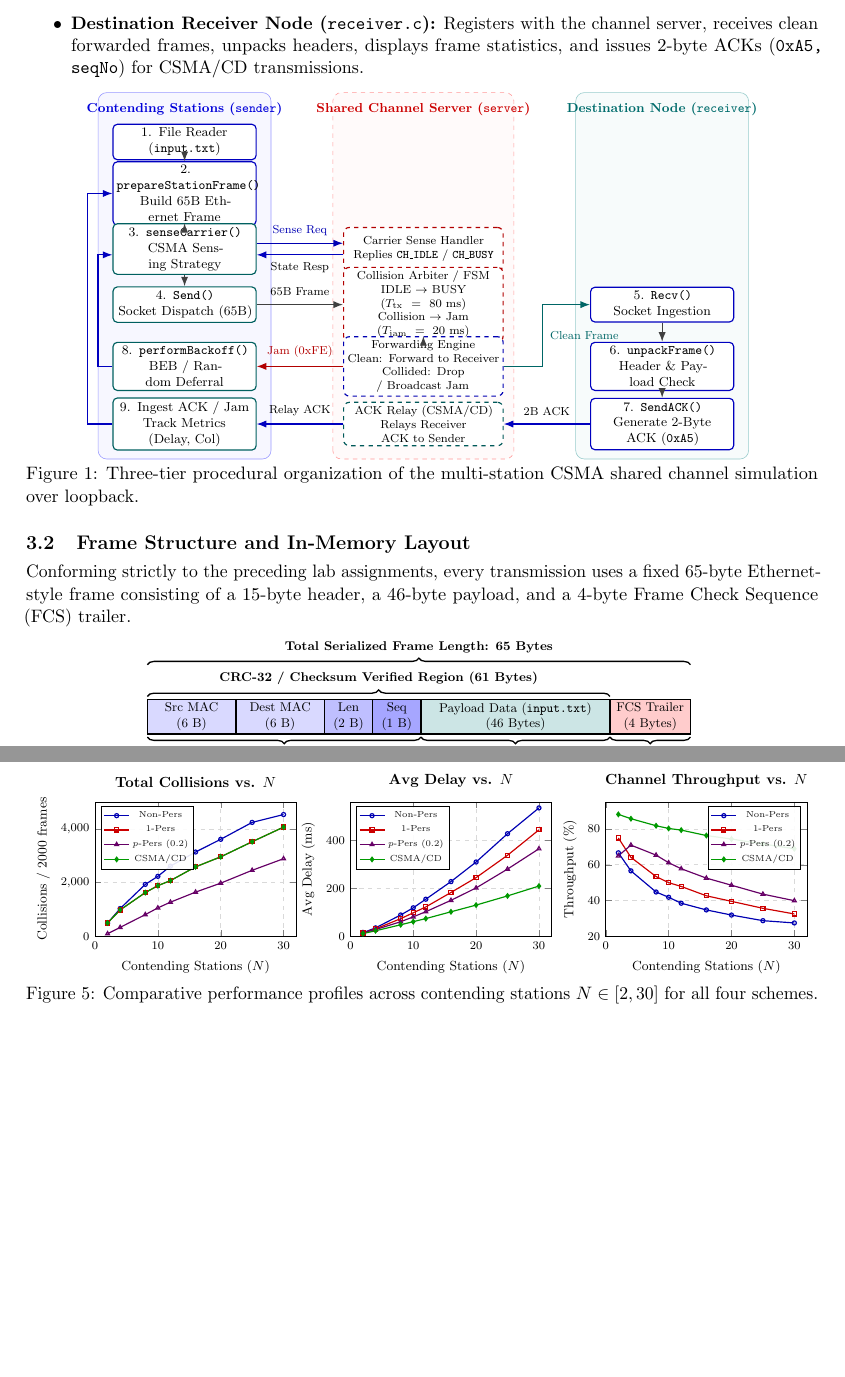
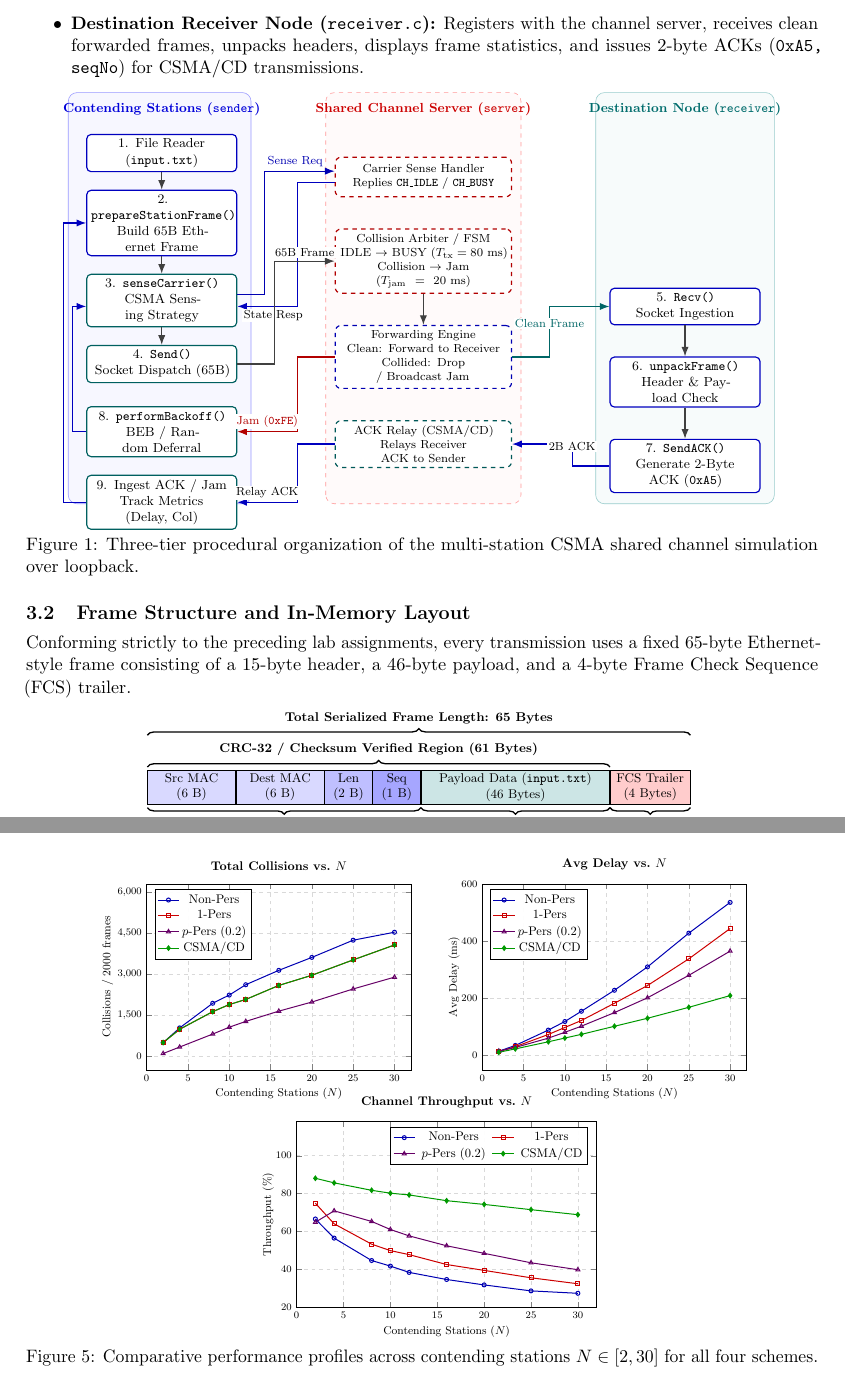
Before and after one commit to mandeep-shaw-1729/Networks-Lab, a LaTeX problem sheet (Assignment3/report.tex): two parts of pages 6 and 10 of 13, joined at a grey line, cut so that both start at the same text, the shorter picture padded with empty space. Compiled offline with pdfLaTeX.

Commit message:
corrected Assignment3 & 4 report

```diff
--- a/Assignment3/report.tex
+++ b/Assignment3/report.tex
@@ -276,77 +276,89 @@ The medium access emulation environment is structured as a modular 3-tier client
 
 \begin{figure}[H]
     \centering
-    \resizebox{0.86\textwidth}{!}{%
+    \resizebox{0.92\textwidth}{!}{%
     \begin{tikzpicture}[
         font=\footnotesize,
         >=Latex,
-        block/.style={rectangle, draw=blue!75!black, fill=white, thick, rounded corners=3pt, minimum height=0.72cm, text width=3.3cm, align=center, inner sep=2.5pt},
-        proc/.style={rectangle, draw=teal!75!black, fill=white, thick, rounded corners=3pt, minimum height=0.72cm, text width=3.3cm, align=center, inner sep=2.5pt},
-        chan/.style={rectangle, draw=red!70!black, fill=white, thick, dashed, rounded corners=4pt, minimum height=1.05cm, text width=3.7cm, align=center, font=\scriptsize, inner sep=2.5pt},
+        node distance=0.42cm,
+        block/.style={rectangle, draw=blue!75!black, fill=white, thick, rounded corners=3pt, minimum height=0.8cm, text width=3.4cm, align=center, inner sep=3pt},
+        proc/.style={rectangle, draw=teal!75!black, fill=white, thick, rounded corners=3pt, minimum height=0.8cm, text width=3.4cm, align=center, inner sep=3pt},
+        chan/.style={rectangle, draw=red!70!black, fill=white, thick, dashed, rounded corners=4pt, minimum height=0.95cm, text width=4.0cm, align=center, font=\scriptsize, inner sep=3.5pt},
         arrow/.style={->, thick, draw=black!75},
         retarrow/.style={->, thick, draw=blue!75!black}
     ]
+        % ==================== CONTAINER HEADER LABELS ====================
+        \node[font=\bfseries\footnotesize, text=blue!85!black] (h_send) at (1.7, 5.2) {Contending Stations (\texttt{sender})};
+        \node[font=\bfseries\footnotesize, text=red!80!black]  (h_serv) at (8.0, 5.2) {Shared Channel Server (\texttt{server})};
+        \node[font=\bfseries\footnotesize, text=teal!85!black] (h_recv) at (14.3, 5.2) {Destination Node (\texttt{receiver})};
+
+        % ==================== SENDERS (x = 1.7) ====================
+        \node[block, below=0.3cm of h_send]  (input)   {1. File Reader\\(\texttt{input.txt})};
+        \node[block, below=of input]         (frame)   {2. \texttt{prepareStationFrame()}\\Build 65B Ethernet Frame};
+        \node[proc,  below=of frame]         (sense)   {3. \texttt{senseCarrier()}\\CSMA Sensing Strategy};
+        \node[proc,  below=of sense]         (send)    {4. \texttt{Send()}\\Socket Dispatch (65B)};
+        \node[proc,  below=0.55cm of send]   (backoff) {8. \texttt{performBackoff()}\\BEB / Random Deferral};
+        \node[proc,  below=of backoff]       (resp)    {9. Ingest ACK / Jam\\Track Metrics (Delay, Col)};
+
+        % ==================== CHANNEL SERVER (x = 8.0) ====================
+        % Utilizing full vertical height of the server container
+        \node[chan, below=0.85cm of h_serv]  (c_sense) {Carrier Sense Handler\\Replies \texttt{CH\_IDLE} / \texttt{CH\_BUSY}};
+        \node[chan, below=0.75cm of c_sense] (c_arb)   {Collision Arbiter / FSM\\IDLE $\to$ BUSY ($T_{\text{tx}} = 80$ ms)\\Collision $\to$ Jam ($T_{\text{jam}} = 20$ ms)};
+        \node[chan, draw=blue!70!black, below=0.75cm of c_arb] (c_fwd) {Forwarding Engine\\Clean: Forward to Receiver\\Collided: Drop / Broadcast Jam};
+        \node[chan, draw=teal!70!black, below=0.75cm of c_fwd] (c_ack) {ACK Relay (CSMA/CD)\\Relays Receiver ACK to Sender};
+
+        % ==================== RECEIVER (x = 14.3) ====================
+        \node[block] (rrecv) at (14.3, 0.45)           {5. \texttt{Recv()}\\Socket Ingestion};
+        \node[block, below=0.75cm of rrecv]  (runpack) {6. \texttt{unpackFrame()}\\Header \& Payload Check};
+        \node[block, below=0.75cm of runpack](rack)    {7. \texttt{SendACK()}\\Generate 2-Byte ACK (\texttt{0xA5})};
+
         % ==================== BACKGROUND CONTAINERS ====================
         \begin{scope}[on background layer]
-            \draw[draw=blue!40, fill=blue!3, rounded corners=6pt] (-0.4, -4.1) rectangle (3.8, 4.8);
-            \draw[draw=red!40, fill=red!2, dashed, rounded corners=6pt] (5.3, -4.1) rectangle (9.7, 4.8);
-            \draw[draw=teal!40, fill=teal!3, rounded corners=6pt] (11.2, -4.1) rectangle (15.4, 4.8);
+            \draw[draw=blue!40, fill=blue!3, rounded corners=6pt] (-0.55, -4.3) rectangle (3.85, 5.6);
+            \draw[draw=red!40, fill=red!2, dashed, rounded corners=6pt] (5.65, -4.3) rectangle (10.35, 5.6);
+            \draw[draw=teal!40, fill=teal!3, rounded corners=6pt] (12.15, -4.3) rectangle (16.45, 5.6);
         \end{scope}
 
-        % Container Header Labels
-        \node[font=\bfseries\footnotesize, text=blue!85!black] at (1.7, 4.4) {Contending Stations (\texttt{sender})};
-        \node[font=\bfseries\footnotesize, text=red!80!black]  at (7.5, 4.4) {Shared Channel Server (\texttt{server})};
-        \node[font=\bfseries\footnotesize, text=teal!85!black] at (13.3, 4.4) {Destination Node (\texttt{receiver})};
-
-        % ==================== SENDERS (x = 1.7) ====================
-        \node[block] (input)   at (1.7, 3.6)  {1. File Reader\\(\texttt{input.txt})};
-        \node[block] (frame)   at (1.7, 2.35) {2. \texttt{prepareStationFrame()}\\Build 65B Ethernet Frame};
-        \node[proc]  (sense)   at (1.7, 1.0)  {3. \texttt{senseCarrier()}\\CSMA Sensing Strategy};
-        \node[proc]  (send)    at (1.7, -0.35){4. \texttt{Send()}\\Socket Dispatch (65B)};
-        \node[proc]  (backoff) at (1.7, -1.85){8. \texttt{performBackoff()}\\BEB / Random Deferral};
-        \node[proc]  (resp)    at (1.7, -3.25){9. Ingest ACK / Jam\\Track Metrics (Delay, Col)};
-
-        % ==================== CHANNEL SERVER (x = 7.5) ====================
-        \node[chan] (c_sense) at (7.5, 1.0) {Carrier Sense Handler\\Replies \texttt{CH\_IDLE} / \texttt{CH\_BUSY}};
-        \node[chan] (c_arb)   at (7.5, -0.35){Collision Arbiter / FSM\\IDLE $\to$ BUSY ($T_{\text{tx}} = 80$ ms)\\Collision $\to$ Jam ($T_{\text{jam}} = 20$ ms)};
-        \node[chan, draw=blue!70!black] (c_fwd) at (7.5, -1.85){Forwarding Engine\\Clean: Forward to Receiver\\Collided: Drop / Broadcast Jam};
-        \node[chan, draw=teal!70!black] (c_ack) at (7.5, -3.25){ACK Relay (CSMA/CD)\\Relays Receiver ACK to Sender};
-
-        % ==================== RECEIVER (x = 13.3) ====================
-        \node[block] (rrecv)   at (13.3, -0.35){5. \texttt{Recv()}\\Socket Ingestion};
-        \node[block] (runpack) at (13.3, -1.85){6. \texttt{unpackFrame()}\\Header \& Payload Check};
-        \node[block] (rack)    at (13.3, -3.25){7. \texttt{SendACK()}\\Generate 2-Byte ACK (\texttt{0xA5})};
-
-        % ==================== ARROWS ====================
+        % ==================== INTRA-COLUMN ARROWS ====================
         \draw[arrow] (input) -- (frame);
         \draw[arrow] (frame) -- (sense);
         \draw[arrow] (sense) -- (send);
 
-        % Sense request/reply
-        \draw[arrow, blue!70!black] ([yshift=4pt]sense.east) -- node[above=1pt, font=\scriptsize] {Sense Req} ([yshift=4pt]c_sense.west);
-        \draw[retarrow] ([yshift=-4pt]c_sense.west) -- node[below=1pt, font=\scriptsize] {State Resp} ([yshift=-4pt]sense.east);
-
-        % TX Frame
-        \draw[arrow] (send.east) -- node[above=2pt, font=\scriptsize] {65B Frame} (c_arb.west);
-
-        % Arbiter to forwarding
         \draw[arrow] (c_arb.south) -- (c_fwd.north);
 
-        % Forward clean frame to receiver
-        \draw[arrow, teal!80!black] (c_fwd.east) -- ++(0.95, 0) |- node[pos=0.25, right=1pt, font=\scriptsize] {Clean Frame} (rrecv.west);
-        \draw[arrow] (rrecv) -- (runpack);
+        \draw[arrow] (rrecv)   -- (runpack);
         \draw[arrow] (runpack) -- (rack);
 
-        % Receiver ACK back to Server
-        \draw[retarrow] (rack.west) -- node[above=2pt, font=\scriptsize] {2B ACK} (c_ack.east);
+        % ==================== INTER-COLUMN ARROWS ====================
+        % 1. Sense Request & State Response (Orthogonal routing to upper server block)
+        \draw[arrow, blue!70!black] ([yshift=4pt]sense.east) -- ++(0.65, 0) |- ([yshift=4pt]c_sense.west)
+            node[pos=0.72, above=1.5pt, font=\scriptsize, fill=white, inner sep=1pt] {Sense Req};
+        \draw[retarrow] ([yshift=-4pt]c_sense.west) -- ++(-0.9, 0) |- ([yshift=-4pt]sense.east)
+            node[pos=0.7, below=1.5pt, font=\scriptsize, fill=white, inner sep=1pt] {State Resp};
 
-        % Server relay ACK or Jam to sender
-        \draw[retarrow] (c_ack.west) -- node[above=2pt, font=\scriptsize] {Relay ACK} (resp.east);
-        \draw[arrow, red!70!black] (c_fwd.west) -- node[above=2pt, font=\scriptsize] {Jam (0xFE)} (backoff.east);
+        % 2. TX 65B Frame (Sender -> Collision Arbiter)
+        \draw[arrow] (send.east) -- ++(0.9, 0) |- (c_arb.west)
+            node[pos=0.75, above=1.5pt, font=\scriptsize, fill=white, inner sep=1pt] {65B Frame};
 
-        % Backoff feedback
-        \draw[arrow, blue!75!black] (backoff.west) -- ++(-0.35, 0) |- ([yshift=-4pt]sense.west);
-        \draw[arrow, blue!75!black] (resp.west) -- ++(-0.6, 0) |- (frame.west);
+        % 3. Clean Frame (Forwarding Engine -> Receiver)
+        \draw[arrow, teal!80!black] (c_fwd.east) -- ++(0.9, 0) |- (rrecv.west)
+            node[pos=0.25, above=1.5pt, font=\scriptsize, fill=white, inner sep=1pt] {Clean Frame};
+
+        % 4. Receiver 2B ACK -> Server ACK Relay
+        \draw[retarrow] (rack.west) -- ++(-0.9, 0) |- (c_ack.east)
+            node[pos=0.25, above=1.5pt, font=\scriptsize, fill=white, inner sep=1pt] {2B ACK};
+
+        % 5. Jam Signal (Forwarding Engine -> Sender Backoff)
+        \draw[arrow, red!70!black] (c_fwd.west) -- ++(-0.9, 0) |- (backoff.east)
+            node[pos=0.75, above=1.5pt, font=\scriptsize, fill=white, inner sep=1pt] {Jam (\texttt{0xFE})};
+
+        % 6. Relay ACK (Server ACK Relay -> Sender Ingest ACK)
+        \draw[retarrow] (c_ack.west) -- ++(-0.9, 0) |- (resp.east)
+            node[pos=0.75, above=1.5pt, font=\scriptsize, fill=white, inner sep=1pt] {Relay ACK};
+
+        % ==================== SENDER FEEDBACK LOOPS ====================
+        \draw[arrow, blue!75!black] (backoff.west) -- ++(-0.32, 0) |- ([yshift=-4pt]sense.west);
+        \draw[arrow, blue!75!black] (resp.west)    -- ++(-0.55, 0) |- (frame.west);
 
     \end{tikzpicture}%
     }
@@ -738,94 +750,101 @@ Table \ref{tab:case2} compiles the comparative evaluation across all four protoc
 
 \begin{figure}[H]
     \centering
-    \resizebox{\textwidth}{!}{
+    \resizebox{0.82\textwidth}{!}{%
     \begin{tikzpicture}
-        % Subplot 1: Collisions vs N (Left)
+        % Subplot 1: Collisions vs N (Top Left)
         \begin{axis}[
             name=c2_ax1,
-            width=6.4cm, height=4.8cm,
-            title={\textbf{Total Collisions vs. $N$}},
-            title style={font=\small},
+            width=9cm, height=6.8cm,
+            title={\textbf{Total Collisions vs.\ $N$}},
+            title style={font=\small, yshift=1pt},
             xlabel={Contending Stations ($N$)},
             ylabel={Collisions / 2000 frames},
-            label style={font=\footnotesize},
+            ylabel style={font=\footnotesize, yshift=-4pt},
+            xlabel style={font=\footnotesize, yshift=2pt},
             tick label style={font=\scriptsize},
             grid=both, grid style={dashed, gray!30},
-            xmin=0, xmax=32, ymin=0, ymax=5000,
-            legend style={font=\tiny, at={(0.03,0.97)}, anchor=north west, fill=white, fill opacity=0.9, inner sep=1.5pt}
+            xmin=0, xmax=32, ymin=-500, ymax=6300,
+            ytick={0, 1500, 3000, 4500, 6000},
+            scaled y ticks=false,
+            legend style={font=\small, at={(0.03,0.97)}, anchor=north west, fill=white, fill opacity=0.95, text opacity=1, inner sep=2pt}
         ]
-            \addplot[color=blue!70!black, mark=o, mark size=1.4pt, thick] coordinates {
+            \addplot[color=blue!70!black, mark=o, mark size=1.6pt, thick] coordinates {
                 (2, 492) (4, 1033) (8, 1934) (10, 2233) (12, 2612) (16, 3138) (20, 3611) (25, 4240) (30, 4532)
             }; \addlegendentry{Non-Pers}
-            \addplot[color=red!80!black, mark=square, mark size=1.4pt, thick] coordinates {
+            \addplot[color=red!80!black, mark=square, mark size=1.6pt, thick] coordinates {
                 (2, 498) (4, 983) (8, 1627) (10, 1886) (12, 2073) (16, 2586) (20, 2958) (25, 3520) (30, 4065)
             }; \addlegendentry{1-Pers}
-            \addplot[color=violet!80!black, mark=triangle, mark size=1.5pt, thick] coordinates {
+            \addplot[color=violet!80!black, mark=triangle, mark size=1.8pt, thick] coordinates {
                 (2, 97) (4, 333) (8, 808) (10, 1058) (12, 1271) (16, 1646) (20, 1979) (25, 2457) (30, 2889)
             }; \addlegendentry{$p$-Pers (0.2)}
-            \addplot[color=green!60!black, mark=diamond*, mark size=1.5pt, thick] coordinates {
+            \addplot[color=green!60!black, mark=diamond*, mark size=1.8pt, thick] coordinates {
                 (2, 498) (4, 983) (8, 1627) (10, 1886) (12, 2073) (16, 2586) (20, 2958) (25, 3520) (30, 4065)
             }; \addlegendentry{CSMA/CD}
         \end{axis}
 
-        % Subplot 2: Delay vs N (Center)
+        % Subplot 2: Delay vs N (Top Right)
         \begin{axis}[
             name=c2_ax2,
-            at={($(c2_ax1.east)+(1.3cm,0)$)}, anchor=west,
-            width=6.4cm, height=4.8cm,
-            title={\textbf{Avg Delay vs. $N$}},
-            title style={font=\small},
+            at={($(c2_ax1.east)+(2.0cm,0)$)}, anchor=west,
+            width=9cm, height=6.8cm,
+            title={\textbf{Avg Delay vs.\ $N$}},
+            title style={font=\small, yshift=1pt},
             xlabel={Contending Stations ($N$)},
             ylabel={Avg Delay (ms)},
-            label style={font=\footnotesize},
+            ylabel style={font=\footnotesize, yshift=-6pt},
+            xlabel style={font=\footnotesize, yshift=2pt},
             tick label style={font=\scriptsize},
             grid=both, grid style={dashed, gray!30},
-            xmin=0, xmax=32, ymin=0, ymax=560,
-            legend style={font=\tiny, at={(0.03,0.97)}, anchor=north west, fill=white, fill opacity=0.9, inner sep=1.5pt}
+            xmin=0, xmax=32, ymin=-50, ymax=600,
+            legend style={font=\small, at={(0.03,0.97)}, anchor=north west, fill=white, fill opacity=0.95, text opacity=1, inner sep=2pt}
         ]
-            \addplot[color=blue!70!black, mark=o, mark size=1.4pt, thick] coordinates {
+            \addplot[color=blue!70!black, mark=o, mark size=1.6pt, thick] coordinates {
                 (2, 14.99) (4, 35.27) (8, 88.94) (10, 118.92) (12, 154.78) (16, 228.12) (20, 309.75) (25, 427.80) (30, 535.23)
             }; \addlegendentry{Non-Pers}
-            \addplot[color=red!80!black, mark=square, mark size=1.4pt, thick] coordinates {
+            \addplot[color=red!80!black, mark=square, mark size=1.6pt, thick] coordinates {
                 (2, 13.34) (4, 30.96) (8, 73.61) (10, 98.13) (12, 122.52) (16, 182.76) (20, 244.66) (25, 337.94) (30, 443.89)
             }; \addlegendentry{1-Pers}
-            \addplot[color=violet!80!black, mark=triangle, mark size=1.5pt, thick] coordinates {
+            \addplot[color=violet!80!black, mark=triangle, mark size=1.8pt, thick] coordinates {
                 (2, 15.39) (4, 28.14) (8, 60.85) (10, 81.23) (12, 102.66) (16, 150.03) (20, 201.73) (25, 280.26) (30, 364.94)
             }; \addlegendentry{$p$-Pers (0.2)}
-            \addplot[color=green!60!black, mark=diamond*, mark size=1.5pt, thick] coordinates {
+            \addplot[color=green!60!black, mark=diamond*, mark size=1.8pt, thick] coordinates {
                 (2, 11.35) (4, 23.17) (8, 48.07) (10, 61.14) (12, 73.96) (16, 102.24) (20, 130.24) (25, 168.50) (30, 209.47)
             }; \addlegendentry{CSMA/CD}
         \end{axis}
 
-        % Subplot 3: Throughput vs N (Right)
+        % Subplot 3: Throughput vs N (Bottom Center)
         \begin{axis}[
             name=c2_ax3,
-            at={($(c2_ax2.east)+(1.3cm,0)$)}, anchor=west,
-            width=6.4cm, height=4.8cm,
-            title={\textbf{Channel Throughput vs. $N$}},
-            title style={font=\small},
+            at={($(c2_ax1.south)!0.5!(c2_ax2.south)-(0,1.45cm)$)}, anchor=north,
+            width=10cm, height=6.8cm,
+            title={\textbf{Channel Throughput vs.\ $N$}},
+            title style={font=\small, yshift=1pt},
             xlabel={Contending Stations ($N$)},
             ylabel={Throughput (\%)},
-            label style={font=\footnotesize},
+            ylabel style={font=\footnotesize, yshift=-6pt},
+            xlabel style={font=\footnotesize, yshift=2pt},
             tick label style={font=\scriptsize},
             grid=both, grid style={dashed, gray!30},
-            xmin=0, xmax=32, ymin=20, ymax=95,
-            legend style={font=\tiny, at={(0.97,0.97)}, anchor=north east, fill=white, fill opacity=0.9, inner sep=1.5pt}
+            xmin=0, xmax=32, ymin=20, ymax=118,
+            ytick={20, 40, 60, 80, 100},
+            legend columns=2,
+            legend style={font=\small, at={(0.97,0.97)}, anchor=north east, fill=white, fill opacity=0.95, text opacity=1, inner sep=2pt, column sep=3pt}
         ]
-            \addplot[color=blue!70!black, mark=o, mark size=1.4pt, thick] coordinates {
+            \addplot[color=blue!70!black, mark=o, mark size=1.6pt, thick] coordinates {
                 (2, 66.63) (4, 56.55) (8, 44.75) (10, 41.81) (12, 38.48) (16, 34.74) (20, 31.88) (25, 28.74) (30, 27.47)
             }; \addlegendentry{Non-Pers}
-            \addplot[color=red!80!black, mark=square, mark size=1.4pt, thick] coordinates {
+            \addplot[color=red!80!black, mark=square, mark size=1.6pt, thick] coordinates {
                 (2, 74.93) (4, 64.09) (8, 53.36) (10, 49.97) (12, 47.84) (16, 42.63) (20, 39.54) (25, 35.64) (30, 32.49)
             }; \addlegendentry{1-Pers}
-            \addplot[color=violet!80!black, mark=triangle, mark size=1.5pt, thick] coordinates {
+            \addplot[color=violet!80!black, mark=triangle, mark size=1.8pt, thick] coordinates {
                 (2, 64.92) (4, 70.92) (8, 65.34) (10, 61.10) (12, 57.73) (16, 52.51) (20, 48.53) (25, 43.55) (30, 39.90)
             }; \addlegendentry{$p$-Pers (0.2)}
-            \addplot[color=green!60!black, mark=diamond*, mark size=1.5pt, thick] coordinates {
+            \addplot[color=green!60!black, mark=diamond*, mark size=1.8pt, thick] coordinates {
                 (2, 88.08) (4, 85.67) (8, 81.74) (10, 80.22) (12, 79.30) (16, 76.27) (20, 74.31) (25, 71.54) (30, 68.89)
             }; \addlegendentry{CSMA/CD}
         \end{axis}
-    \end{tikzpicture}
+    \end{tikzpicture}%
     }
     \caption{Comparative performance profiles across contending stations $N \in [2, 30]$ for all four schemes.}
     \label{fig:case2_plots}
```
Also changed, not shown: Assignment4/report.tex (+88 -70 lines), Assignment3/report.pdf, Assignment4/report.pdf.
